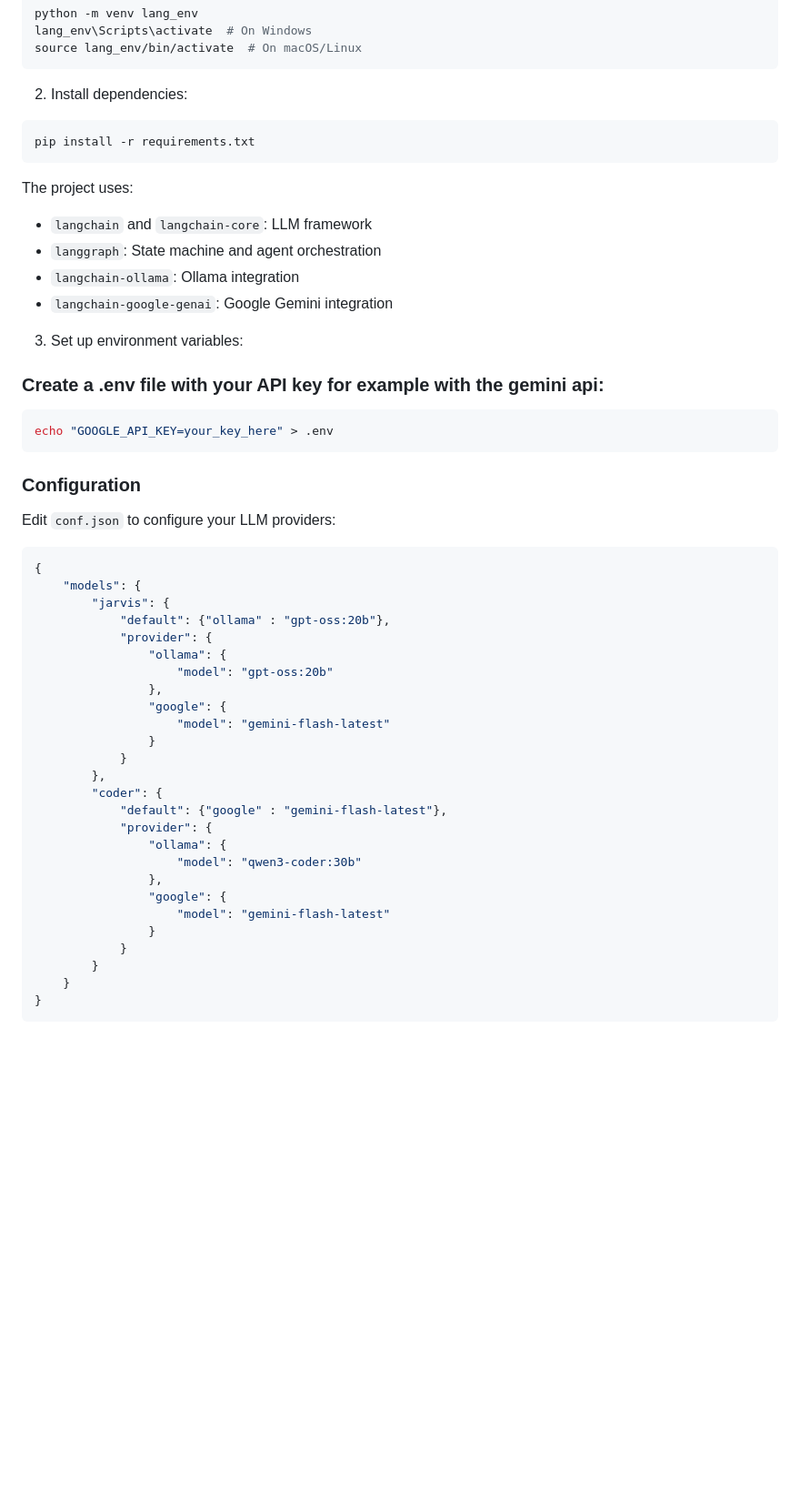
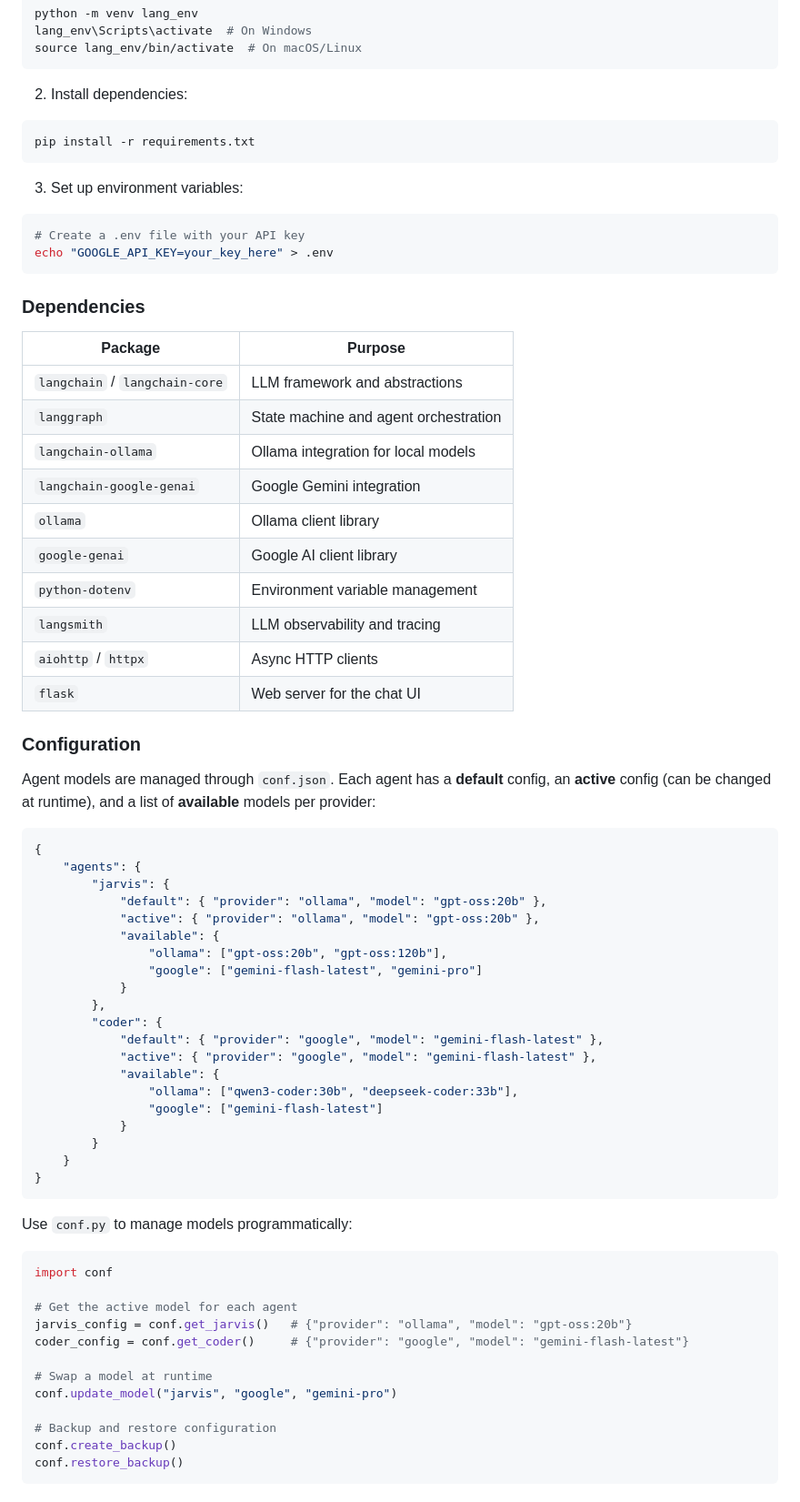
Before and after one commit to LluisCV99/jarvis, a Markdown page: README.md, the part around one of its changes. Shown at 91% size. Drawn GitHub-style; blank space fills up the shorter version.

Commit message:
docs: Update README with new sections for roadmap, project structure, chat UI, and testing, and detail configuration management with `conf.py` and `conf.json`.

````diff
--- a/README.md
+++ b/README.md
@@ -82,49 +112,68 @@ source lang_env/bin/activate  # On macOS/Linux
 pip install -r requirements.txt
 ```
 
-The project uses:
-- `langchain` and `langchain-core`: LLM framework
-- `langgraph`: State machine and agent orchestration
-- `langchain-ollama`: Ollama integration
-- `langchain-google-genai`: Google Gemini integration
-
 3. Set up environment variables:
-
-
-### Create a .env file with your API key for example with the gemini api:
 ```bash
+# Create a .env file with your API key
 echo "GOOGLE_API_KEY=your_key_here" > .env
 ```
 
+### Dependencies
+
+| Package | Purpose |
+|---|---|
+| `langchain` / `langchain-core` | LLM framework and abstractions |
+| `langgraph` | State machine and agent orchestration |
+| `langchain-ollama` | Ollama integration for local models |
+| `langchain-google-genai` | Google Gemini integration |
+| `ollama` | Ollama client library |
+| `google-genai` | Google AI client library |
+| `python-dotenv` | Environment variable management |
+| `langsmith` | LLM observability and tracing |
+| `aiohttp` / `httpx` | Async HTTP clients |
+| `flask` | Web server for the chat UI |
+
 ### Configuration
 
-Edit `conf.json` to configure your LLM providers:
+Agent models are managed through `conf.json`. Each agent has a **default** config, an **active** config (can be changed at runtime), and a list of **available** models per provider:
 
 ```json
 {
-    "models": {
+    "agents": {
         "jarvis": {
-            "default": {"ollama" : "gpt-oss:20b"},
-            "provider": {
-                "ollama": {
-                    "model": "gpt-oss:20b"
-                },
-                "google": {
-                    "model": "gemini-flash-latest"
-                }
+            "default": { "provider": "ollama", "model": "gpt-oss:20b" },
+            "active": { "provider": "ollama", "model": "gpt-oss:20b" },
+            "available": {
+                "ollama": ["gpt-oss:20b", "gpt-oss:120b"],
+                "google": ["gemini-flash-latest", "gemini-pro"]
             }
         },
         "coder": {
-            "default": {"google" : "gemini-flash-latest"},
-            "provider": {
-                "ollama": {
-                    "model": "qwen3-coder:30b"
-                },
-                "google": {
-                    "model": "gemini-flash-latest"
-                }
+            "default": { "provider": "google", "model": "gemini-flash-latest" },
+            "active": { "provider": "google", "model": "gemini-flash-latest" },
+            "available": {
+                "ollama": ["qwen3-coder:30b", "deepseek-coder:33b"],
+                "google": ["gemini-flash-latest"]
             }
         }
     }
 }
 ```
+
+Use `conf.py` to manage models programmatically:
+
+```python
+import conf
+
+# Get the active model for each agent
+jarvis_config = conf.get_jarvis()   # {"provider": "ollama", "model": "gpt-oss:20b"}
+coder_config = conf.get_coder()     # {"provider": "google", "model": "gemini-flash-latest"}
+
+# Swap a model at runtime
+conf.update_model("jarvis", "google", "gemini-pro")
+
+# Backup and restore configuration
+conf.create_backup()
+conf.restore_backup()
+```
+
````
Also changed, not shown: other parts of README.md (+85 -19 lines).
